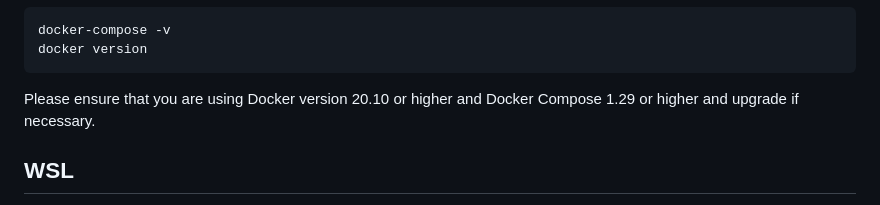
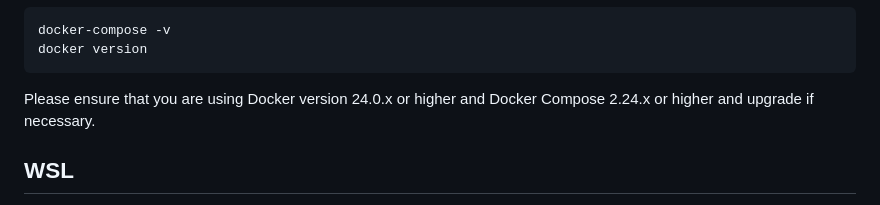
Before and after one commit to FIWARE/tutorials.Entity-Relationships, a Markdown page: README.md, the part around the change. GitHub-like rendering.

````diff
--- a/README.md
+++ b/README.md
@@ -184,7 +184,7 @@ docker-compose -v
 docker version
 ```
 
-Please ensure that you are using Docker version 20.10 or higher and Docker Compose 1.29 or higher and upgrade if
+Please ensure that you are using Docker version 24.0.x or higher and Docker Compose 2.24.x or higher and upgrade if
 necessary.
 
 ## WSL
````
Also changed, not shown: README.ja.md (+1 -1 lines).
